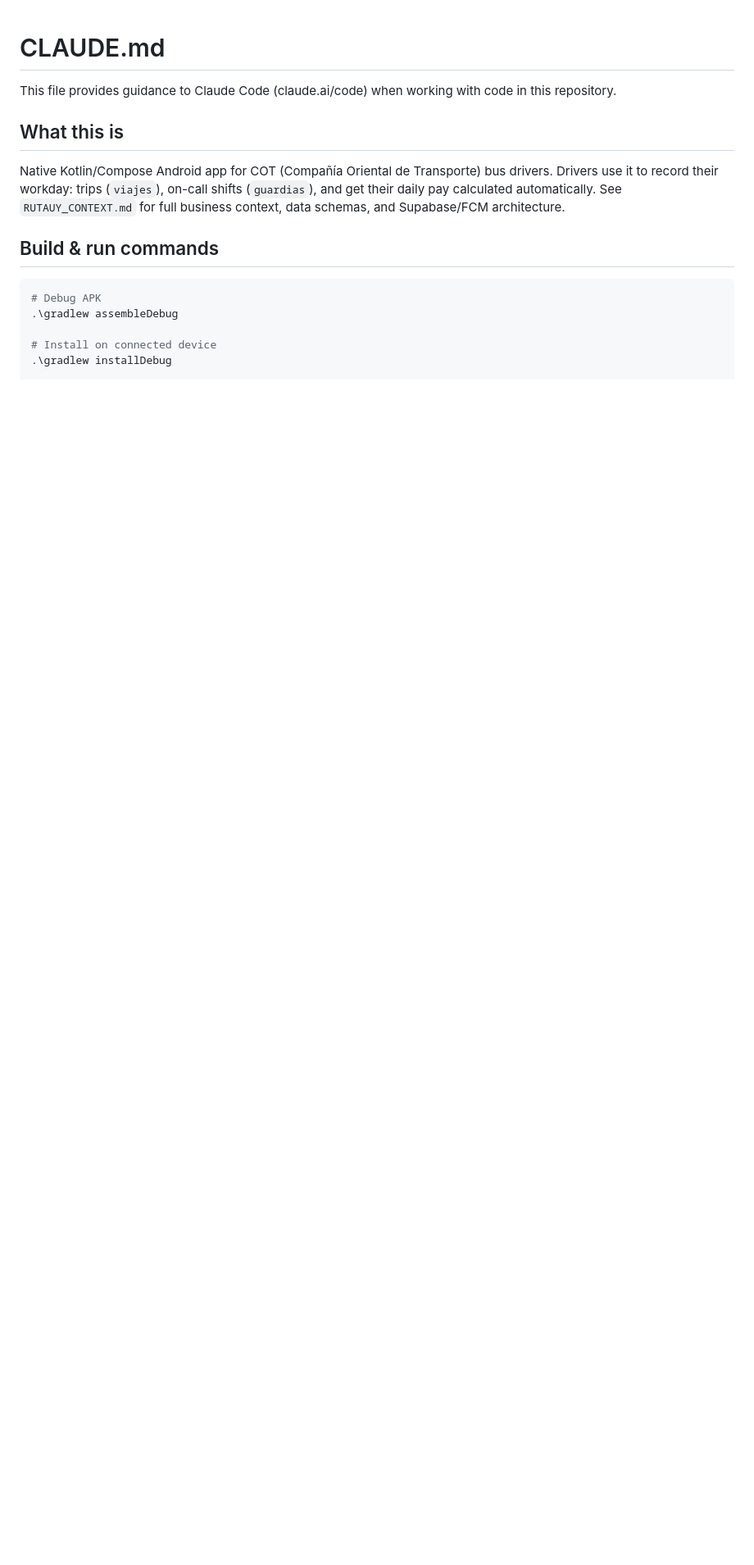
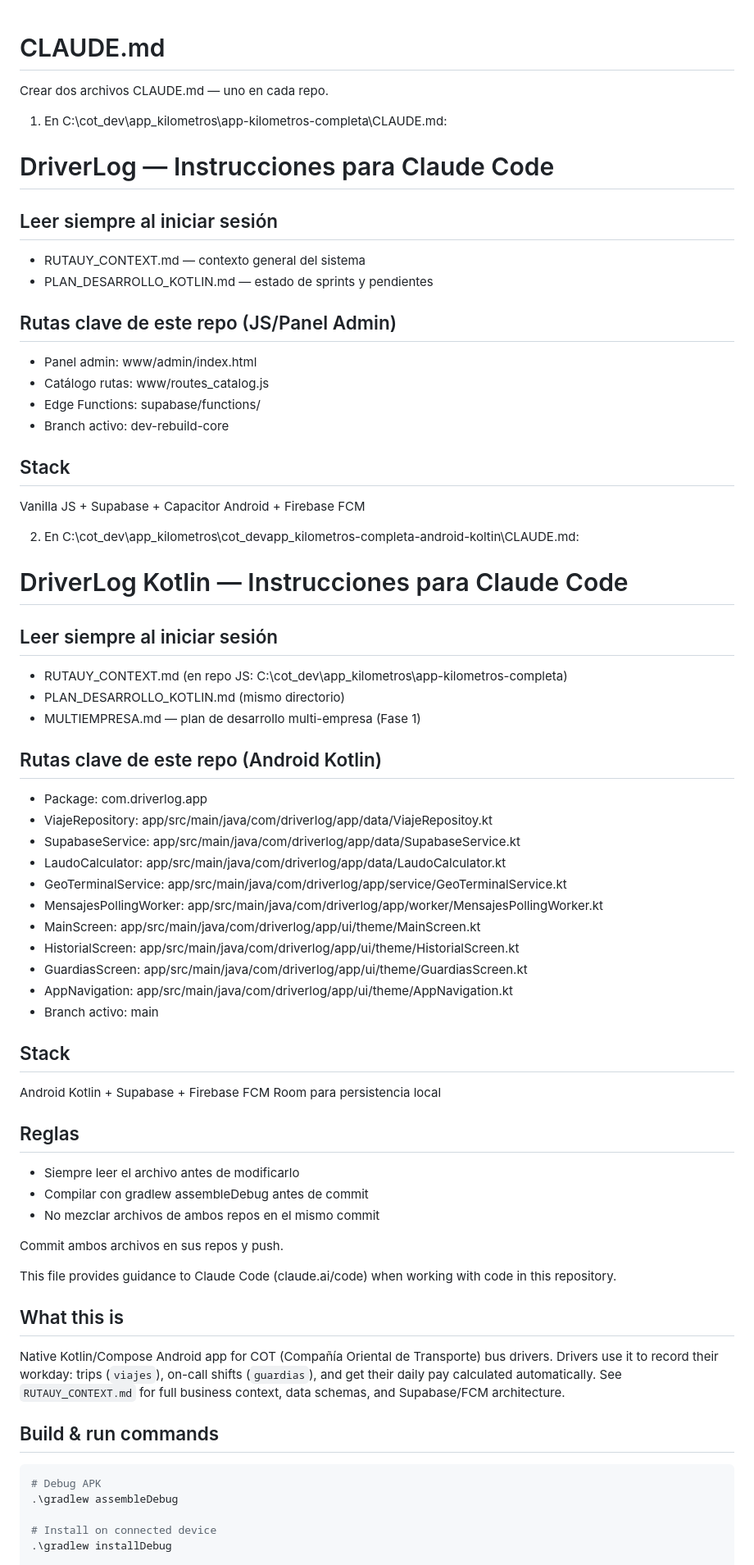
Before and after one commit to claudio3964/app-kilometros-completa, a Markdown page: CLAUDE.md, the part around the change. Shown at 82% size. GitHub-like rendering; blank space fills up the shorter version.

Commit message:
docs: agregar plan multi-empresa y referencias en CLAUDE.md

```diff
--- a/CLAUDE.md
+++ b/CLAUDE.md
@@ -1,4 +1,55 @@
 # CLAUDE.md
+Crear dos archivos CLAUDE.md — uno en cada repo.
+
+1. En C:\cot_dev\app_kilometros\app-kilometros-completa\CLAUDE.md:
+
+# DriverLog — Instrucciones para Claude Code
+
+## Leer siempre al iniciar sesión
+- RUTAUY_CONTEXT.md — contexto general del sistema
+- PLAN_DESARROLLO_KOTLIN.md — estado de sprints y pendientes
+
+## Rutas clave de este repo (JS/Panel Admin)
+- Panel admin: www/admin/index.html
+- Catálogo rutas: www/routes_catalog.js
+- Edge Functions: supabase/functions/
+- Branch activo: dev-rebuild-core
+
+## Stack
+Vanilla JS + Supabase + Capacitor Android + Firebase FCM
+
+2. En C:\cot_dev\app_kilometros\cot_devapp_kilometros-completa-android-koltin\CLAUDE.md:
+
+# DriverLog Kotlin — Instrucciones para Claude Code
+
+## Leer siempre al iniciar sesión
+- RUTAUY_CONTEXT.md (en repo JS: C:\cot_dev\app_kilometros\app-kilometros-completa\)
+- PLAN_DESARROLLO_KOTLIN.md (mismo directorio)
+- MULTIEMPRESA.md — plan de desarrollo multi-empresa (Fase 1)
+
+## Rutas clave de este repo (Android Kotlin)
+- Package: com.driverlog.app
+- ViajeRepository: app/src/main/java/com/driverlog/app/data/ViajeRepositoy.kt
+- SupabaseService: app/src/main/java/com/driverlog/app/data/SupabaseService.kt
+- LaudoCalculator: app/src/main/java/com/driverlog/app/data/LaudoCalculator.kt
+- GeoTerminalService: app/src/main/java/com/driverlog/app/service/GeoTerminalService.kt
+- MensajesPollingWorker: app/src/main/java/com/driverlog/app/worker/MensajesPollingWorker.kt
+- MainScreen: app/src/main/java/com/driverlog/app/ui/theme/MainScreen.kt
+- HistorialScreen: app/src/main/java/com/driverlog/app/ui/theme/HistorialScreen.kt
+- GuardiasScreen: app/src/main/java/com/driverlog/app/ui/theme/GuardiasScreen.kt
+- AppNavigation: app/src/main/java/com/driverlog/app/ui/theme/AppNavigation.kt
+- Branch activo: main
+
+## Stack
+Android Kotlin + Supabase + Firebase FCM
+Room para persistencia local
+
+## Reglas
+- Siempre leer el archivo antes de modificarlo
+- Compilar con gradlew assembleDebug antes de commit
+- No mezclar archivos de ambos repos en el mismo commit
+
+Commit ambos archivos en sus repos y push.
 
 This file provides guidance to Claude Code (claude.ai/code) when working with code in this repository.
 
```
Also changed, not shown: MULTIEMPRESA.md (added, +319 -0 lines).
